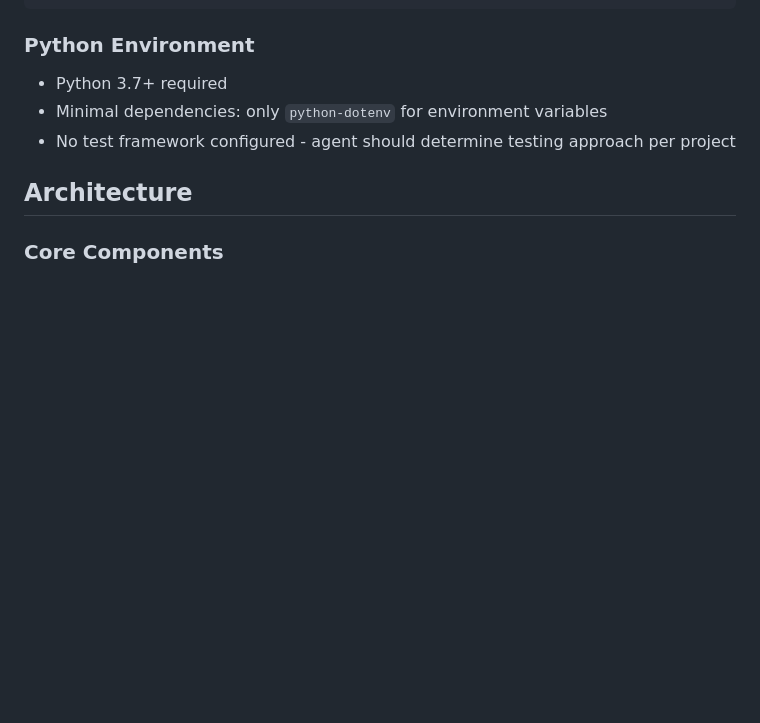
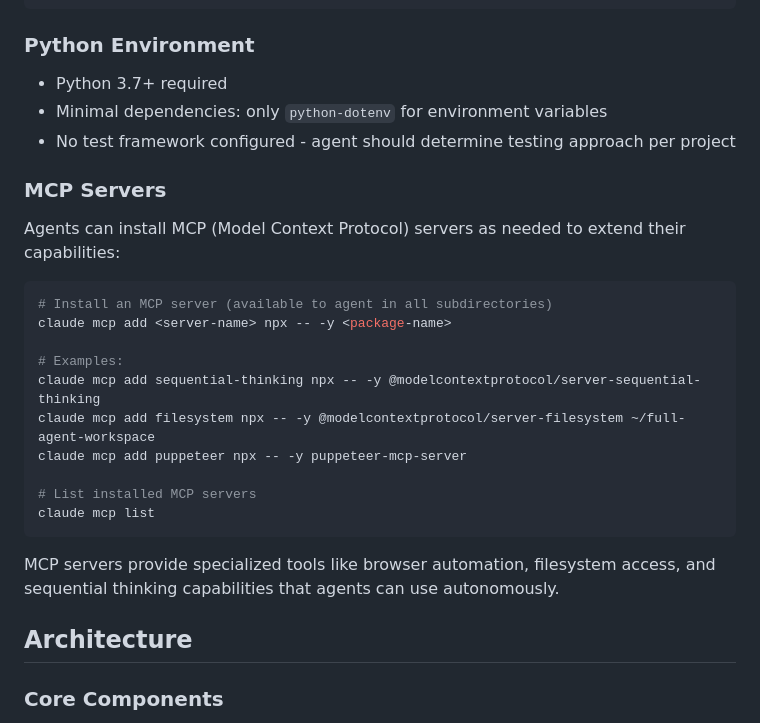
Before and after one commit to aalexli1/full-agent, a Markdown page: CLAUDE.md, the part around the change. GitHub-like rendering; blank space fills up the shorter version.

Commit message:
docs: add MCP server installation instructions for agents
Document how agents can install and use MCP servers to extend their capabilities
using the claude mcp add command. Includes examples for common servers like
sequential-thinking, filesystem, and puppeteer.

🤖 Generated with [Claude Code](https://claude.ai/code)

Co-Authored-By: Claude <noreply@anthropic.com>

````diff
--- a/CLAUDE.md
+++ b/CLAUDE.md
@@ -118,6 +118,24 @@ python agent.py "Build feature X" --timeout 3600
 - Minimal dependencies: only `python-dotenv` for environment variables
 - No test framework configured - agent should determine testing approach per project
 
+### MCP Servers
+Agents can install MCP (Model Context Protocol) servers as needed to extend their capabilities:
+
+```bash
+# Install an MCP server (available to agent in all subdirectories)
+claude mcp add <server-name> npx -- -y <package-name>
+
+# Examples:
+claude mcp add sequential-thinking npx -- -y @modelcontextprotocol/server-sequential-thinking
+claude mcp add filesystem npx -- -y @modelcontextprotocol/server-filesystem ~/full-agent-workspace
+claude mcp add puppeteer npx -- -y puppeteer-mcp-server
+
+# List installed MCP servers
+claude mcp list
+```
+
+MCP servers provide specialized tools like browser automation, filesystem access, and sequential thinking capabilities that agents can use autonomously.
+
 ## Architecture
 
 ### Core Components
````
